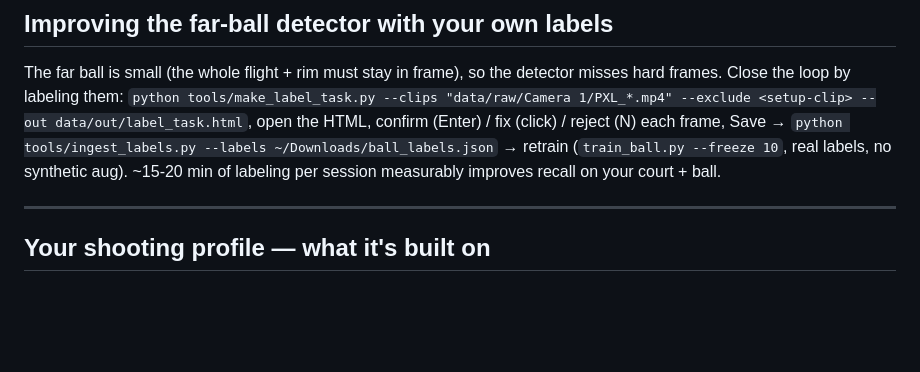
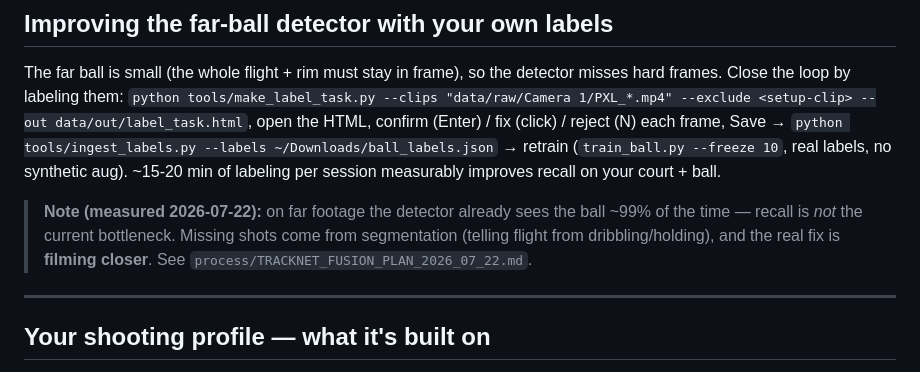
Before and after one commit to jmakula87/shotlab, a Markdown page: README.md, the part around the change. Rendered like a GitHub page; blank space fills up the shorter version.

```diff
--- a/README.md
+++ b/README.md
@@ -74,6 +74,11 @@ open the HTML, confirm (Enter) / fix (click) / reject (N) each frame, Save →
 `python tools/ingest_labels.py --labels ~/Downloads/ball_labels.json` → retrain
 (`train_ball.py --freeze 10`, real labels, no synthetic aug). ~15-20 min of
 labeling per session measurably improves recall on your court + ball.
+
+> **Note (measured 2026-07-22):** on far footage the detector already sees the ball
+> ~99% of the time — recall is *not* the current bottleneck. Missing shots come from
+> segmentation (telling flight from dribbling/holding), and the real fix is **filming
+> closer**. See `process/TRACKNET_FUSION_PLAN_2026_07_22.md`.
 
 ---
 
```
Also changed, not shown: PROJECT_NOTES.md (+69 -2 lines).
